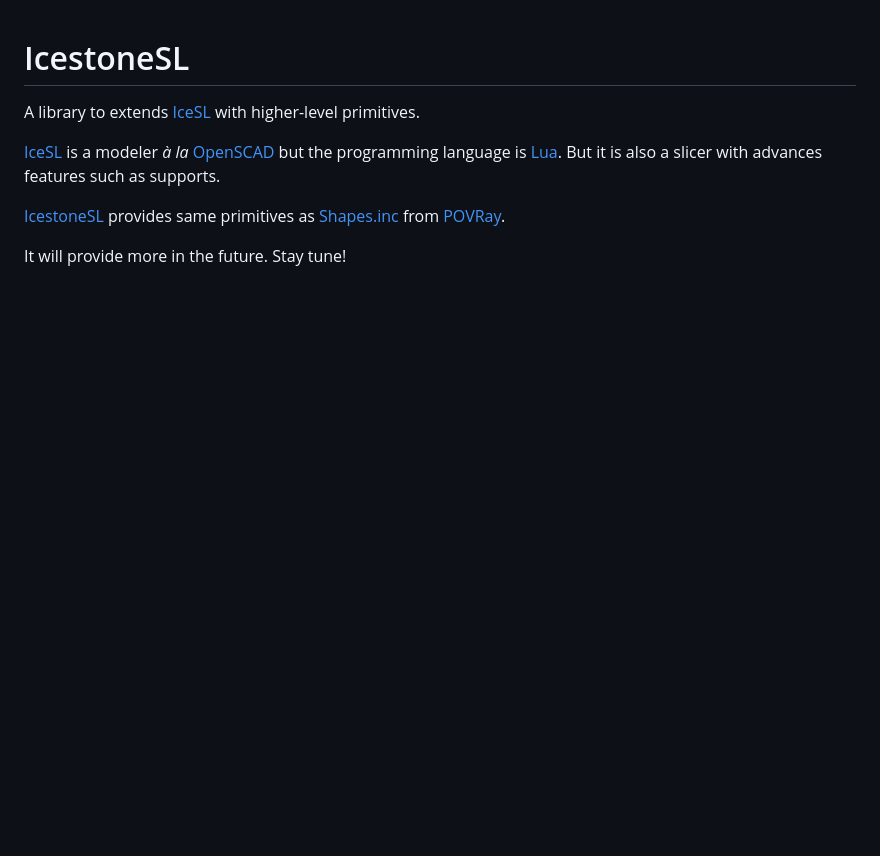
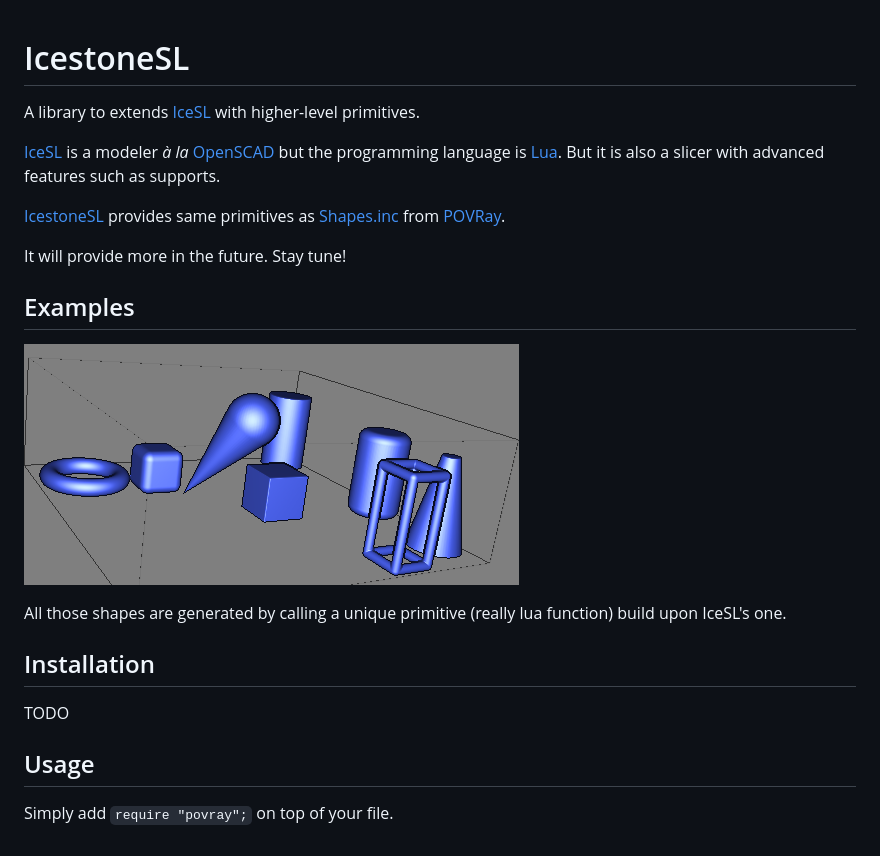
Before and after one commit to loic-fejoz/IcestoneSL, a Markdown page: README.md, the part around the change. Rendered like a GitHub page; pictures changed too: doc/images/shapes.png (added); blank space fills up the shorter version.

Commit message:
Enhance README. Add povray.lua.

```diff
--- a/README.md
+++ b/README.md
@@ -3,8 +3,25 @@ IcestoneSL
 
 A library to extends [IceSL](http://webloria.loria.fr/~slefebvr/icesl/) with higher-level primitives.
 
-[IceSL](http://webloria.loria.fr/~slefebvr/icesl/) is a modeler *à la* [OpenSCAD](http://www.openscad.org/) but the programming language is [Lua](http://www.lua.org/). But it is also a slicer with advances features such as supports.
+[IceSL](http://webloria.loria.fr/~slefebvr/icesl/) is a modeler *à la* [OpenSCAD](http://www.openscad.org/) but the programming language is [Lua](http://www.lua.org/). But it is also a slicer with advanced features such as supports.
 
 [IcestoneSL](https://github.com/loic-fejoz/IcestoneSL) provides same primitives as [Shapes.inc](http://www.povray.org/documentation/view/3.7.0/468/) from [POVRay](http://www.povray.org/).
 
 It will provide more in the future. Stay tune!
+
+Examples
+--------
+
+![Samples shapes provided by IcestoneSL](doc/images/shapes.png "IcestoneSL/povray primitive shapes")
+
+All those shapes are generated by calling a unique primitive (really lua function) build upon IceSL's one.
+
+Installation
+------------
+
+TODO
+
+Usage
+-----
+
+Simply add `require "povray";` on top of your file.
```
Also changed, not shown: 1 other file.
